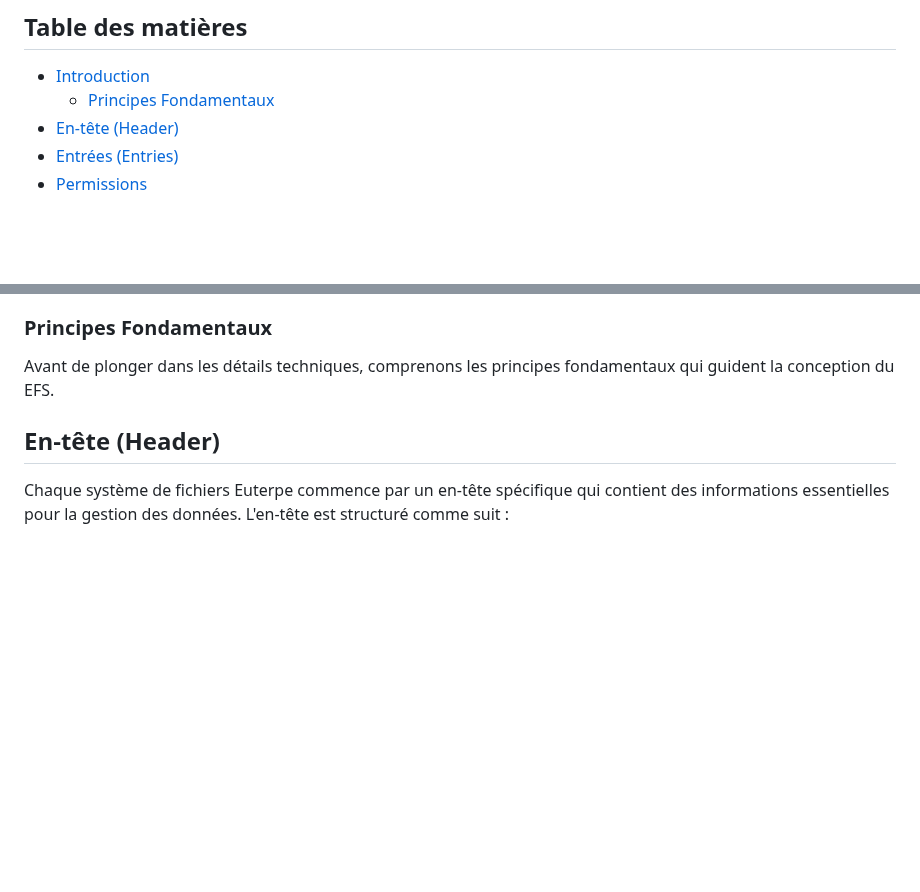
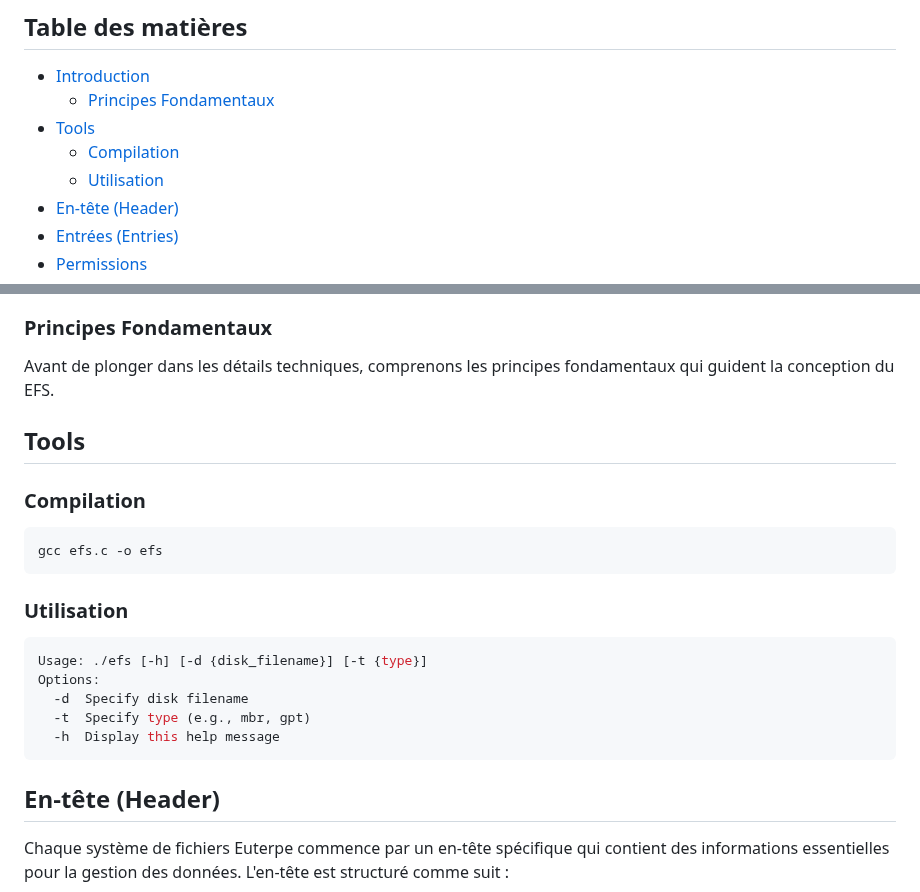
Before and after one commit to shidozz/EuterpeFS, a Markdown page: README.md, 2 parts joined by grey strips. Drawn GitHub-style; blank space fills up the shorter version.

````diff
--- a/README.md
+++ b/README.md
@@ -4,6 +4,9 @@
 
 - [Introduction](#introduction)
   - [Principes Fondamentaux](#principes-fondamentaux)
+- [Tools](#tools)
+  - [Compilation](#Compilation)
+  - [Utilisation](#Utilisation)
 - [En-tête (Header)](#en-tête-header)
 - [Entrées (Entries)](#entrées-entries)
 - [Permissions](#permissions)
@@ -22,6 +25,24 @@ Le Euterpe FileSystem (EFS) est un système de fichiers axé sur la facilité d'
 ### Principes Fondamentaux
 
 Avant de plonger dans les détails techniques, comprenons les principes fondamentaux qui guident la conception du EFS.
+
+## Tools
+
+### Compilation
+
+```sh
+gcc efs.c -o efs
+```
+
+### Utilisation
+
+```sh
+Usage: ./efs [-h] [-d {disk_filename}] [-t {type}]
+Options:
+  -d  Specify disk filename
+  -t  Specify type (e.g., mbr, gpt)
+  -h  Display this help message
+```
 
 ## En-tête (Header)
 
````
